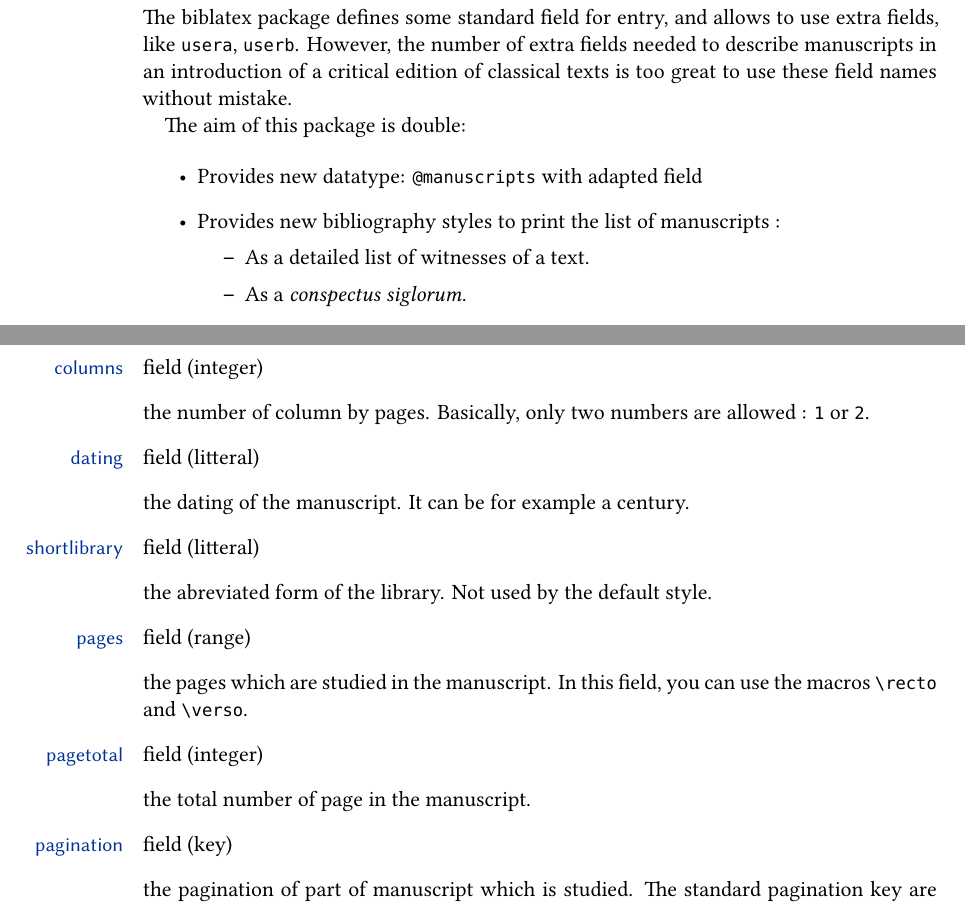
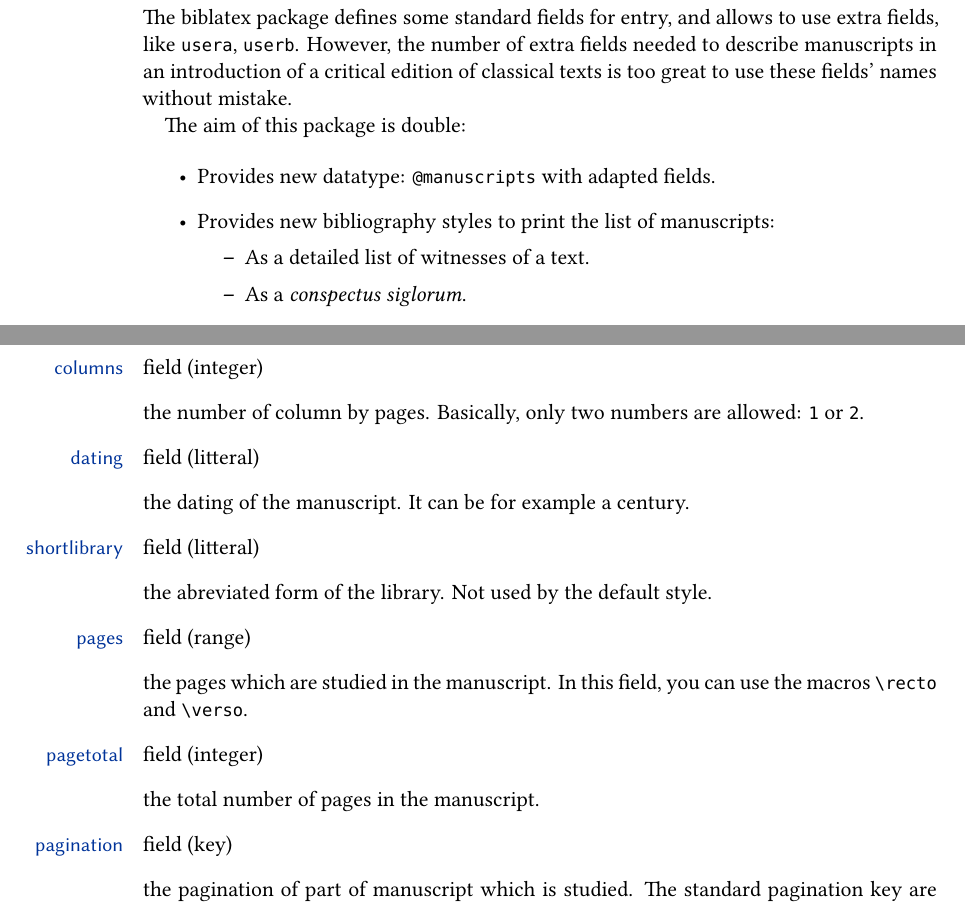
Before and after one commit to maieul/biblatex-manuscripts-philology, a LaTeX document (documentation/biblatex-manuscripts-philology.tex): two parts of pages 1 and 3 of 6, joined at a grey line, cut so that both start at the same text. Compiled offline with XeLaTeX.

Commit message:
coquille

```diff
--- a/documentation/biblatex-manuscripts-philology.tex
+++ b/documentation/biblatex-manuscripts-philology.tex
@@ -30,13 +30,13 @@
 \tableofcontents
 \section{Introduction}
 \subsection{Goals}
-The \biblatex package defines some standard field for entry, and allows to use extra fields, like \bibfield{usera}, \bibfield{userb}. However, the number of extra fields needed to describe manuscripts in an introduction of a critical edition of classical texts is too great to use these field names without mistake.
+The \biblatex package defines some standard fields for entry, and allows to use extra fields, like \bibfield{usera}, \bibfield{userb}. However, the number of extra fields needed to describe manuscripts in an introduction of a critical edition of classical texts is too great to use these fields' names without mistake.
 
 The aim of this package is double:
 
 \begin{itemize}
-\item Provides new datatype: \bibtype{manuscripts} with adapted field
-\item Provides new bibliography styles to print the list of manuscripts :
+\item Provides new datatype: \bibtype{manuscripts} with adapted fields.
+\item Provides new bibliography styles to print the list of manuscripts:
 \begin{itemize}
 	\item As a detailed list of witnesses of a text.
 	\item As a \emph{conspectus siglorum}.
@@ -85,7 +85,7 @@ This bibtype can use the optional fields:
 
 \fielditem{pages}{range} the pages which are studied in the manuscript. In this field, you can use the macros \cs{recto} and \cs{verso}.
 
-\fielditem{pagetotal}{integer} the total number of page in the manuscript.
+\fielditem{pagetotal}{integer} the total number of pages in the manuscript.
 
 
 \fielditem{pagination}{key} the pagination of part of manuscript which is studied. The standard pagination key are allowed, but the package add a new key: \verb+folio+.
```
Also changed, not shown: documentation/biblatex-manuscripts-philology.tex (2 more changed lines).
